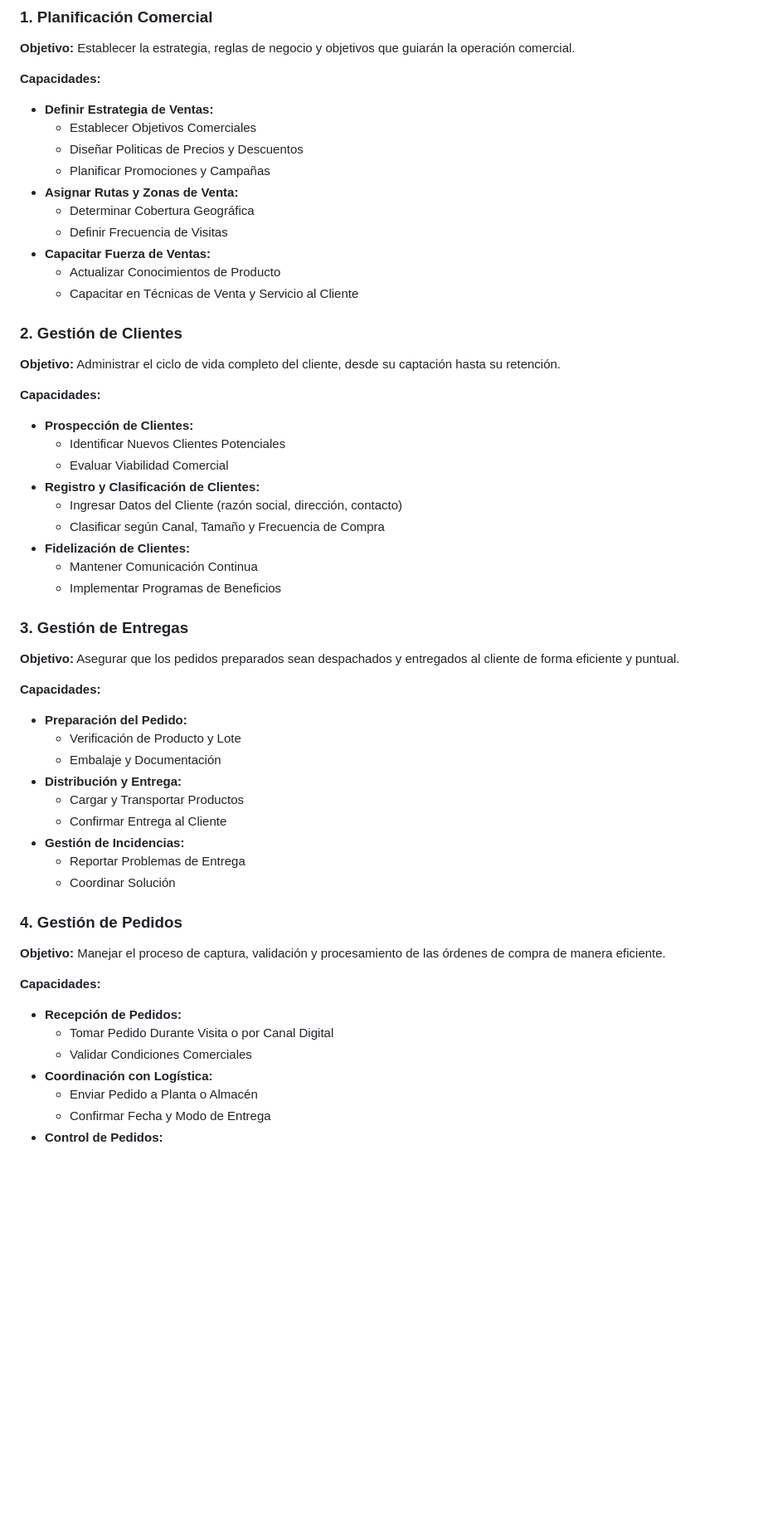
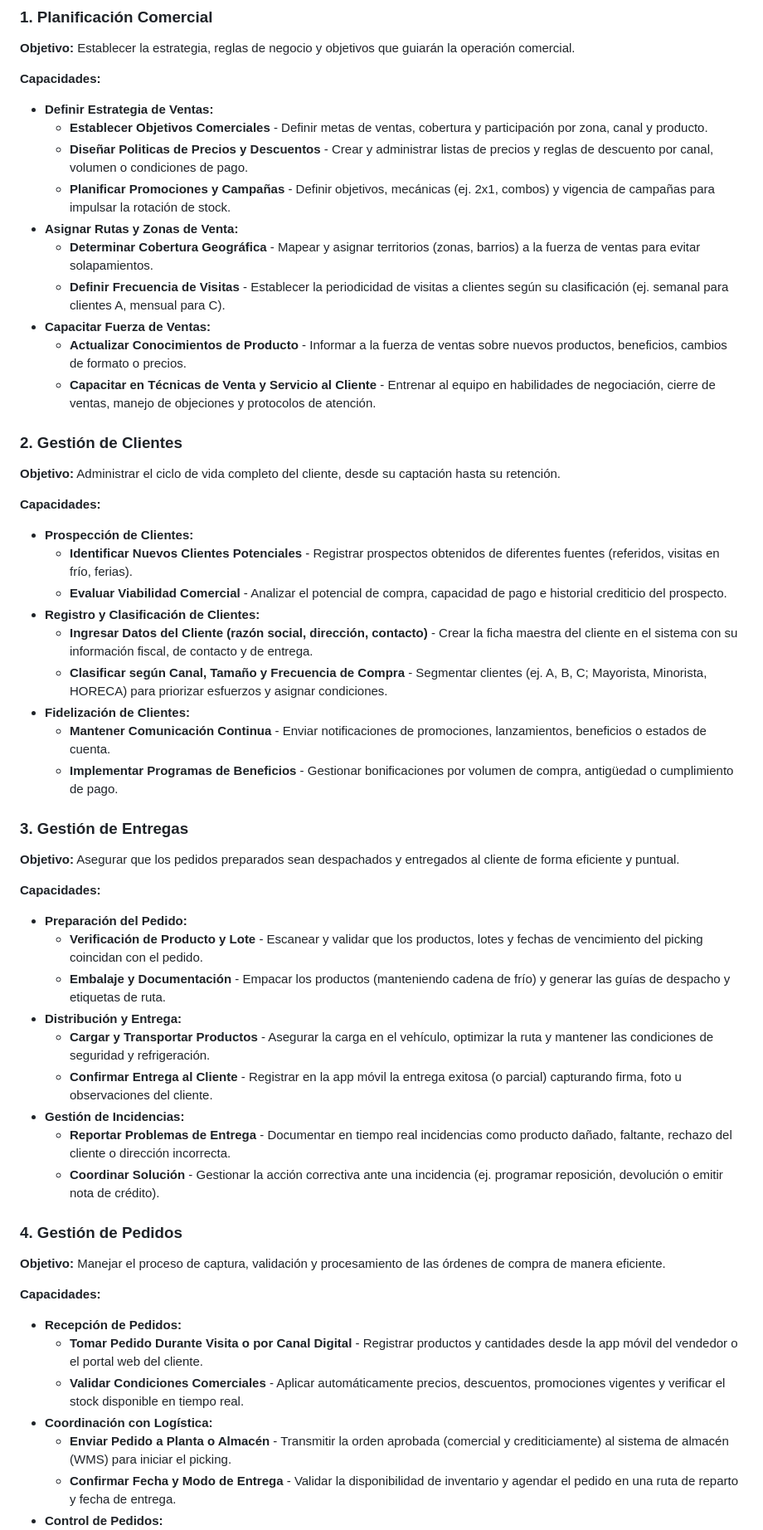
Before and after one commit to NextLogic2025/Capri-vents, a Markdown page: Arquitectura/1 Mapa de Capacidades/InformacionMapaCapacidades.md, the part around one of its changes. Shown at 83% size. Rendered like a GitHub page; blank space fills up the shorter version.

Commit message:
Mapa capacidades actualización funciones

```diff
--- a/Arquitectura/1 Mapa de Capacidades/InformacionMapaCapacidades.md
+++ b/Arquitectura/1 Mapa de Capacidades/InformacionMapaCapacidades.md
@@ -65,15 +65,15 @@ Estos módulos suelen estar organizados de manera jerárquica y permiten a los d
 **Capacidades:**
 
 * **Definir Estrategia de Ventas:**
-    * Establecer Objetivos Comerciales
-    * Diseñar Politicas de Precios y Descuentos
-    * Planificar Promociones y Campañas
+    * **Establecer Objetivos Comerciales** - Definir metas de ventas, cobertura y participación por zona, canal y producto.
+    * **Diseñar Politicas de Precios y Descuentos** - Crear y administrar listas de precios y reglas de descuento por canal, volumen o condiciones de pago.
+    * **Planificar Promociones y Campañas** - Definir objetivos, mecánicas (ej. 2x1, combos) y vigencia de campañas para impulsar la rotación de stock.
 * **Asignar Rutas y Zonas de Venta:**
-    * Determinar Cobertura Geográfica
-    * Definir Frecuencia de Visitas
+    * **Determinar Cobertura Geográfica** - Mapear y asignar territorios (zonas, barrios) a la fuerza de ventas para evitar solapamientos.
+    * **Definir Frecuencia de Visitas** - Establecer la periodicidad de visitas a clientes según su clasificación (ej. semanal para clientes A, mensual para C).
 * **Capacitar Fuerza de Ventas:**
-    * Actualizar Conocimientos de Producto
-    * Capacitar en Técnicas de Venta y Servicio al Cliente
+    * **Actualizar Conocimientos de Producto** - Informar a la fuerza de ventas sobre nuevos productos, beneficios, cambios de formato o precios.
+    * **Capacitar en Técnicas de Venta y Servicio al Cliente** - Entrenar al equipo en habilidades de negociación, cierre de ventas, manejo de objeciones y protocolos de atención.
 
 ### 2. Gestión de Clientes
 
@@ -82,14 +82,14 @@ Estos módulos suelen estar organizados de manera jerárquica y permiten a los d
 **Capacidades:**
 
 * **Prospección de Clientes:**
-    * Identificar Nuevos Clientes Potenciales
-    * Evaluar Viabilidad Comercial
+    * **Identificar Nuevos Clientes Potenciales** - Registrar prospectos obtenidos de diferentes fuentes (referidos, visitas en frío, ferias).
+    * **Evaluar Viabilidad Comercial** - Analizar el potencial de compra, capacidad de pago e historial crediticio del prospecto.
 * **Registro y Clasificación de Clientes:**
-    * Ingresar Datos del Cliente (razón social, dirección, contacto)
-    * Clasificar según Canal, Tamaño y Frecuencia de Compra
+    * **Ingresar Datos del Cliente (razón social, dirección, contacto)** - Crear la ficha maestra del cliente en el sistema con su información fiscal, de contacto y de entrega.
+    * **Clasificar según Canal, Tamaño y Frecuencia de Compra** - Segmentar clientes (ej. A, B, C; Mayorista, Minorista, HORECA) para priorizar esfuerzos y asignar condiciones.
 * **Fidelización de Clientes:**
-    * Mantener Comunicación Continua
-    * Implementar Programas de Beneficios
+    * **Mantener Comunicación Continua** - Enviar notificaciones de promociones, lanzamientos, beneficios o estados de cuenta.
+    * **Implementar Programas de Beneficios** - Gestionar bonificaciones por volumen de compra, antigüedad o cumplimiento de pago.
 
 ### 3. Gestión de Entregas
 
@@ -98,14 +98,14 @@ Estos módulos suelen estar organizados de manera jerárquica y permiten a los d
 **Capacidades:**
 
 * **Preparación del Pedido:**
-    * Verificación de Producto y Lote
-    * Embalaje y Documentación
+    * **Verificación de Producto y Lote** - Escanear y validar que los productos, lotes y fechas de vencimiento del picking coincidan con el pedido.
+    * **Embalaje y Documentación** - Empacar los productos (manteniendo cadena de frío) y generar las guías de despacho y etiquetas de ruta.
 * **Distribución y Entrega:**
-    * Cargar y Transportar Productos
-    * Confirmar Entrega al Cliente
+    * **Cargar y Transportar Productos** - Asegurar la carga en el vehículo, optimizar la ruta y mantener las condiciones de seguridad y refrigeración.
+    * **Confirmar Entrega al Cliente** - Registrar en la app móvil la entrega exitosa (o parcial) capturando firma, foto u observaciones del cliente.
 * **Gestión de Incidencias:**
-    * Reportar Problemas de Entrega
-    * Coordinar Solución
+    * **Reportar Problemas de Entrega** - Documentar en tiempo real incidencias como producto dañado, faltante, rechazo del cliente o dirección incorrecta.
+    * **Coordinar Solución** - Gestionar la acción correctiva ante una incidencia (ej. programar reposición, devolución o emitir nota de crédito).
 
 ### 4. Gestión de Pedidos
 
@@ -114,9 +114,9 @@ Estos módulos suelen estar organizados de manera jerárquica y permiten a los d
 **Capacidades:**
 
 * **Recepción de Pedidos:**
-    * Tomar Pedido Durante Visita o por Canal Digital
-    * Validar Condiciones Comerciales
+    * **Tomar Pedido Durante Visita o por Canal Digital** - Registrar productos y cantidades desde la app móvil del vendedor o el portal web del cliente.
+    * **Validar Condiciones Comerciales** - Aplicar automáticamente precios, descuentos, promociones vigentes y verificar el stock disponible en tiempo real.
 * **Coordinación con Logística:**
-    * Enviar Pedido a Planta o Almacén
-    * Confirmar Fecha y Modo de Entrega
+    * **Enviar Pedido a Planta o Almacén** - Transmitir la orden aprobada (comercial y crediticiamente) al sistema de almacén (WMS) para iniciar el picking.
+    * **Confirmar Fecha y Modo de Entrega** - Validar la disponibilidad de inventario y agendar el pedido en una ruta de reparto y fecha de entrega.
 * **Control de Pedidos:**
```
Also changed, not shown: other parts of Arquitectura/1 Mapa de Capacidades/InformacionMapaCapacidades.md (+27 -27 lines).
